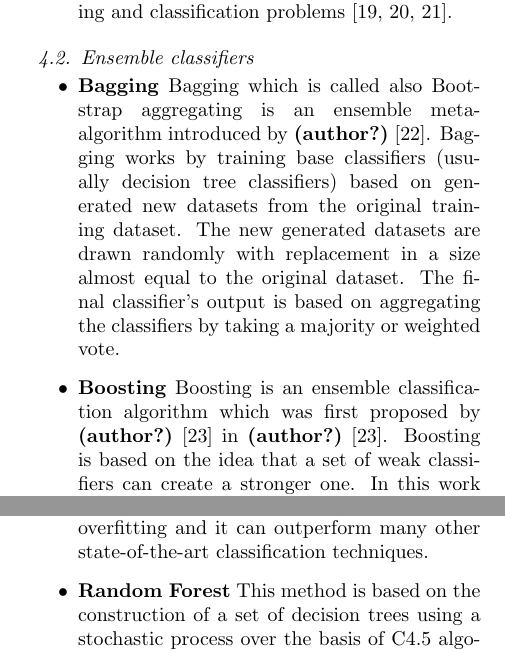
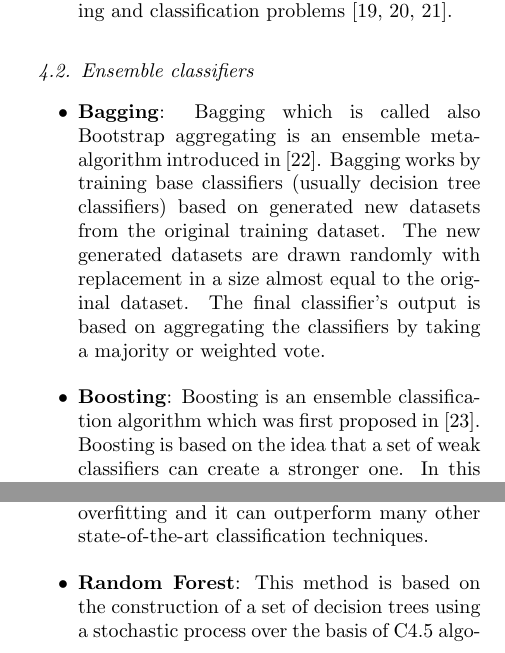
Before and after one commit to 7ossam81/books_classification, a LaTeX paper (paper.tex): two parts of the columns of page 3 of 8, joined at a grey line, cut so that both start at the same text. Compiled offline with pdfLaTeX.

Commit message:
fixing references

```diff
--- a/paper.tex
+++ b/paper.tex
@@ -208,18 +208,18 @@ SVM has been successfully applied in forecasting and classification problems \ci
 \label{subsec:ensembles}
 
 \begin{itemize}
-\item \textbf{Bagging}
-Bagging which is called also Bootstrap aggregating is an ensemble meta-algorithm introduced by \citet{B1996}. Bagging works by training base classifiers (usually decision tree classifiers) based on generated new datasets from the original training dataset. The new generated datasets are drawn randomly with replacement in a size almost equal to the original dataset. The final classifier's output is based on aggregating the classifiers by taking a majority or weighted vote.
+\item \textbf{Bagging}:
+Bagging which is called also Bootstrap aggregating is an ensemble meta-algorithm introduced in \cite{B1996}. Bagging works by training base classifiers (usually decision tree classifiers) based on generated new datasets from the original training dataset. The new generated datasets are drawn randomly with replacement in a size almost equal to the original dataset. The final classifier's output is based on aggregating the classifiers by taking a majority or weighted vote.
 
 
-\item \textbf{Boosting}
-Boosting is an ensemble classification algorithm which was first proposed by \citet{schapire1990strength} in \citet{schapire1990strength}. Boosting is based on the idea that a set of weak classifiers can create a stronger one. In this work we adopt a powerful a variation of boosting called Adaptive Boosting or ''Adaboost'' for short \cite{FS1997}. Adaboost operates on a training dataset ${(x_{1},y_{1}),...,(x_{m},y_{m})}$ where each $x_{i}$ is a set of inputs belongs to some domain $X$ and each $y_{i}$ belongs to some label $Y$ assuming $Y$ is a binary class set $\{+1,-1\}$.
+\item \textbf{Boosting}:
+Boosting is an ensemble classification algorithm which was first proposed in \cite{schapire1990strength}. Boosting is based on the idea that a set of weak classifiers can create a stronger one. In this work we adopt a powerful a variation of boosting called Adaptive Boosting or ''Adaboost'' for short \cite{FS1997}. Adaboost operates on a training dataset ${(x_{1},y_{1}),...,(x_{m},y_{m})}$ where each $x_{i}$ is a set of inputs belongs to some domain $X$ and each $y_{i}$ belongs to some label $Y$ assuming $Y$ is a binary class set $\{+1,-1\}$.
 
 
 During the learning process, Adaboost modifies the dataset by weighting its samples. These weights are updated every time a new classifier is trained to increase the focus on the difficult data instances. Consequently, the final generated classifier is a weighted combination of all trained base classifiers. According to many previous works, Adaboost is resistant to overfitting and it can outperform many other state-of-the-art classification techniques.
 
 
-\item \textbf{Random Forest}
+\item \textbf{Random Forest}:
 This method is based on the construction of a set of decision trees using a stochastic process over the basis of C4.5 algorithm. It was proposed by Breiman in \cite{Breiman2001} and aims to create independent and uncorrelated trees based on different and random input vectors, following the same distribution.
 The result is the average of the generated trees during the process.
 \end{itemize}
```
